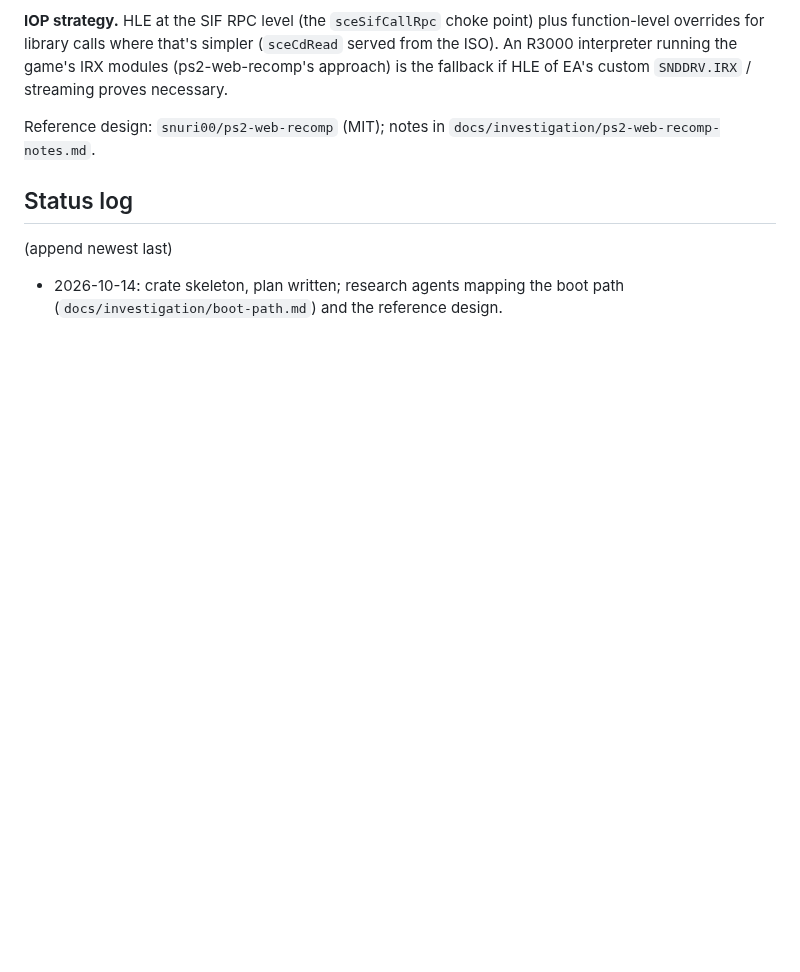
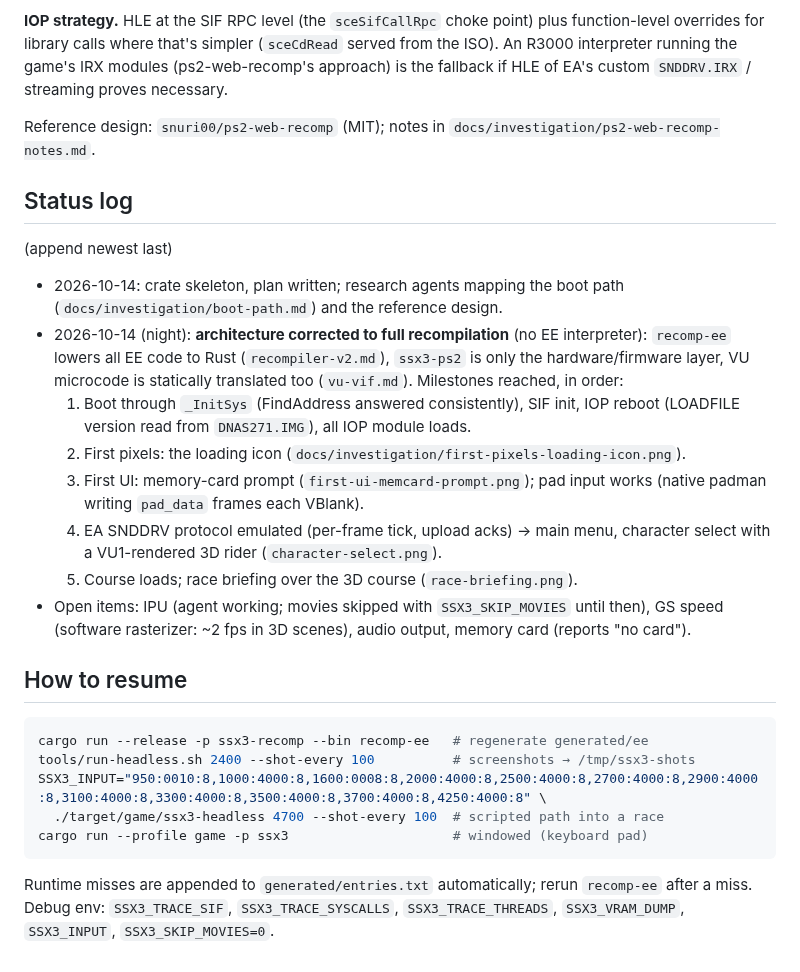
Before and after one commit to andersfischernielsen/ssx3-decomp, a Markdown page: docs/plans/playable-push.md, the part around the change. Drawn GitHub-style; blank space fills up the shorter version.

Commit message:
Docs: playable-push status log and resume instructions; auto-record runtime misses
Co-Authored-By: Claude Opus 5.5 <noreply@anthropic.com>

````diff
--- a/docs/plans/playable-push.md
+++ b/docs/plans/playable-push.md
@@ -47,3 +47,31 @@ Reference design: `snuri00/ps2-web-recomp` (MIT); notes in
 
 - 2026-10-14: crate skeleton, plan written; research agents mapping the boot path
   (`docs/investigation/boot-path.md`) and the reference design.
+- 2026-10-14 (night): **architecture corrected to full recompilation** (no EE
+  interpreter): `recomp-ee` lowers all EE code to Rust (`recompiler-v2.md`),
+  `ssx3-ps2` is only the hardware/firmware layer, VU microcode is statically
+  translated too (`vu-vif.md`). Milestones reached, in order:
+  1. Boot through `_InitSys` (FindAddress answered consistently), SIF init, IOP
+     reboot (LOADFILE version read from `DNAS271.IMG`), all IOP module loads.
+  2. First pixels: the loading icon (`docs/investigation/first-pixels-loading-icon.png`).
+  3. First UI: memory-card prompt (`first-ui-memcard-prompt.png`); pad input works
+     (native padman writing `pad_data` frames each VBlank).
+  4. EA SNDDRV protocol emulated (per-frame tick, upload acks) → main menu,
+     character select with a VU1-rendered 3D rider (`character-select.png`).
+  5. Course loads; race briefing over the 3D course (`race-briefing.png`).
+- Open items: IPU (agent working; movies skipped with `SSX3_SKIP_MOVIES` until
+  then), GS speed (software rasterizer: ~2 fps in 3D scenes), audio output,
+  memory card (reports "no card").
+
+## How to resume
+
+```sh
+cargo run --release -p ssx3-recomp --bin recomp-ee   # regenerate generated/ee
+tools/run-headless.sh 2400 --shot-every 100          # screenshots → /tmp/ssx3-shots
+SSX3_INPUT="950:0010:8,1000:4000:8,1600:0008:8,2000:4000:8,2500:4000:8,2700:4000:8,2900:4000:8,3100:4000:8,3300:4000:8,3500:4000:8,3700:4000:8,4250:4000:8" \
+  ./target/game/ssx3-headless 4700 --shot-every 100  # scripted path into a race
+cargo run --profile game -p ssx3                     # windowed (keyboard pad)
+```
+Runtime misses are appended to `generated/entries.txt` automatically; rerun
+`recomp-ee` after a miss. Debug env: `SSX3_TRACE_SIF`, `SSX3_TRACE_SYSCALLS`,
+`SSX3_TRACE_THREADS`, `SSX3_VRAM_DUMP`, `SSX3_INPUT`, `SSX3_SKIP_MOVIES=0`.
````
Also changed, not shown: docs/investigation/race-briefing.png (added), 2 other files.
